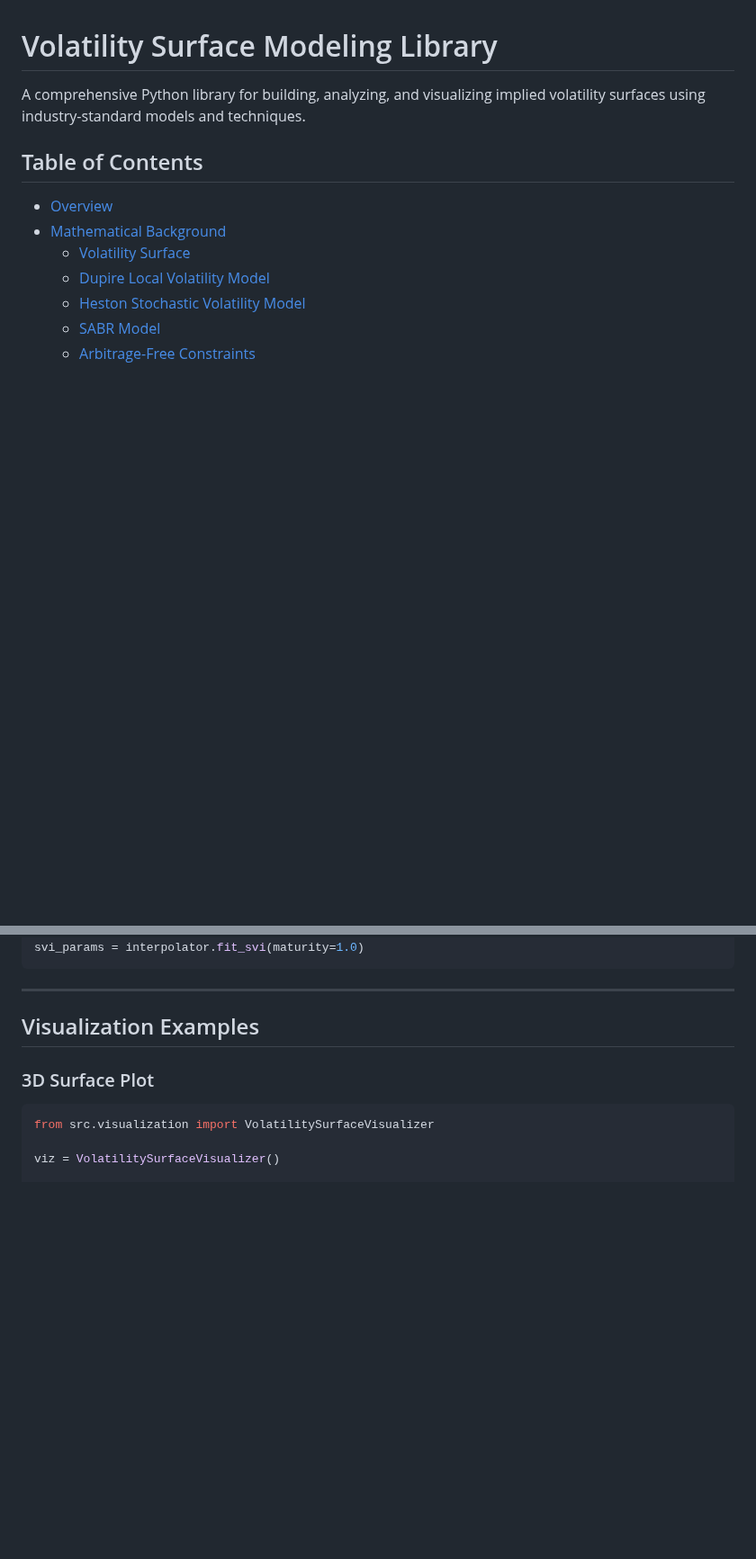
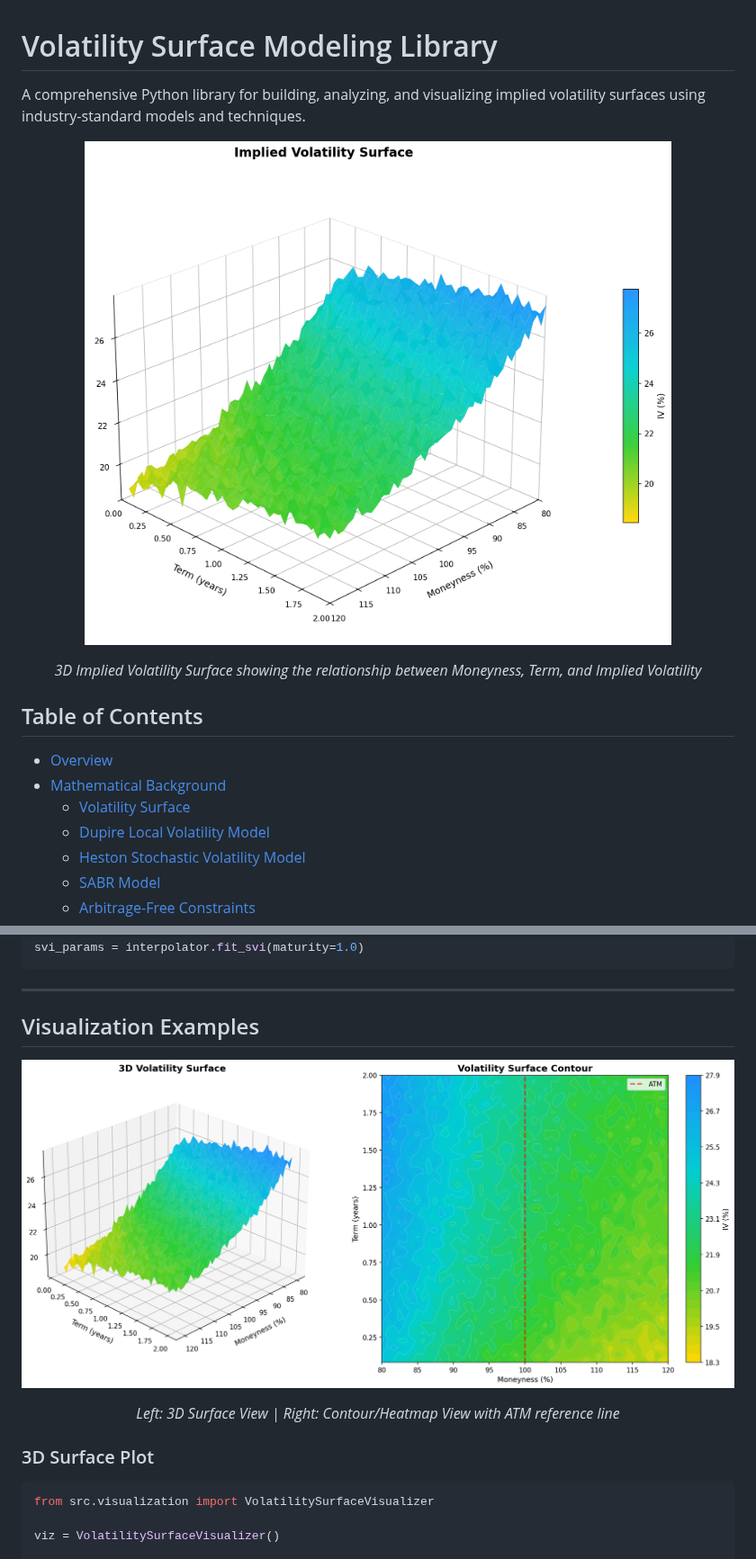
Before and after one commit to gelatotrade/Volatility-Surface-, a Markdown page: README.md, 2 parts joined by grey strips. Shown at 90% size. Rendered like a GitHub page; pictures changed too: docs/volatility_surface_dual.png (added), docs/volatility_surface_example.png (added); blank space fills up the shorter version.

````diff
--- a/README.md
+++ b/README.md
@@ -1,6 +1,14 @@
 # Volatility Surface Modeling Library
 
 A comprehensive Python library for building, analyzing, and visualizing implied volatility surfaces using industry-standard models and techniques.
+
+<p align="center">
+  <img src="docs/volatility_surface_example.png" alt="Implied Volatility Surface" width="700">
+</p>
+
+<p align="center">
+  <em>3D Implied Volatility Surface showing the relationship between Moneyness, Term, and Implied Volatility</em>
+</p>
 
 ## Table of Contents
 
@@ -384,6 +392,14 @@ svi_params = interpolator.fit_svi(maturity=1.0)
 
 ## Visualization Examples
 
+<p align="center">
+  <img src="docs/volatility_surface_dual.png" alt="Volatility Surface Views" width="900">
+</p>
+
+<p align="center">
+  <em>Left: 3D Surface View | Right: Contour/Heatmap View with ATM reference line</em>
+</p>
+
 ### 3D Surface Plot
 
 ```python
````
Also changed, not shown: 1 other file.
